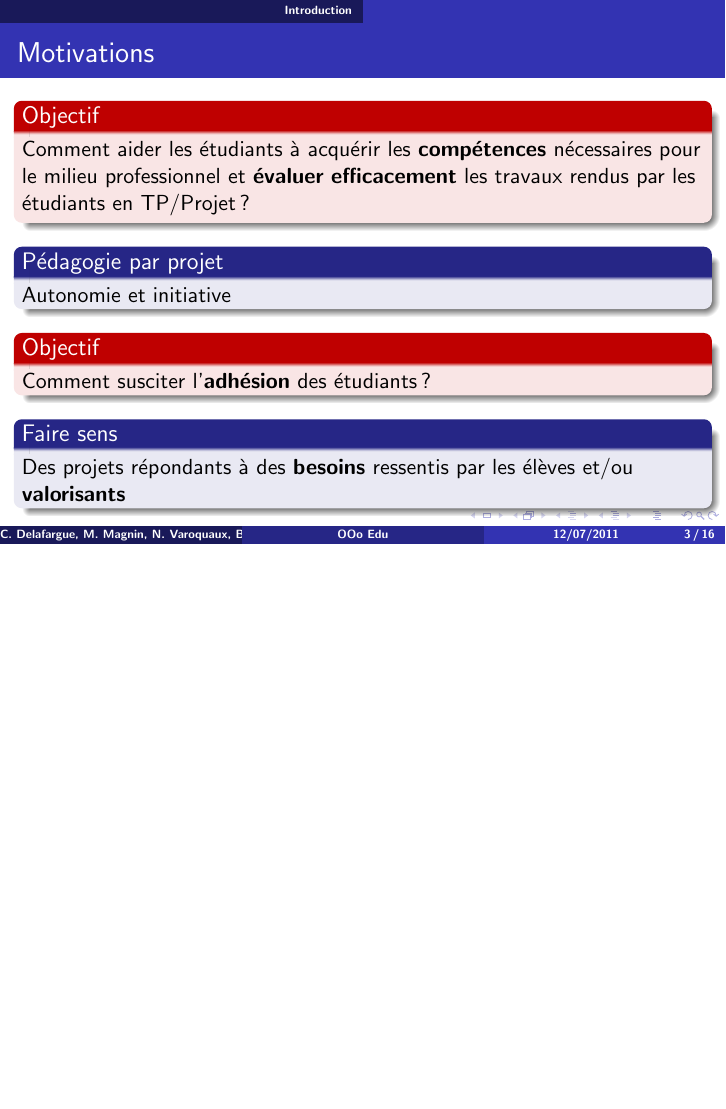
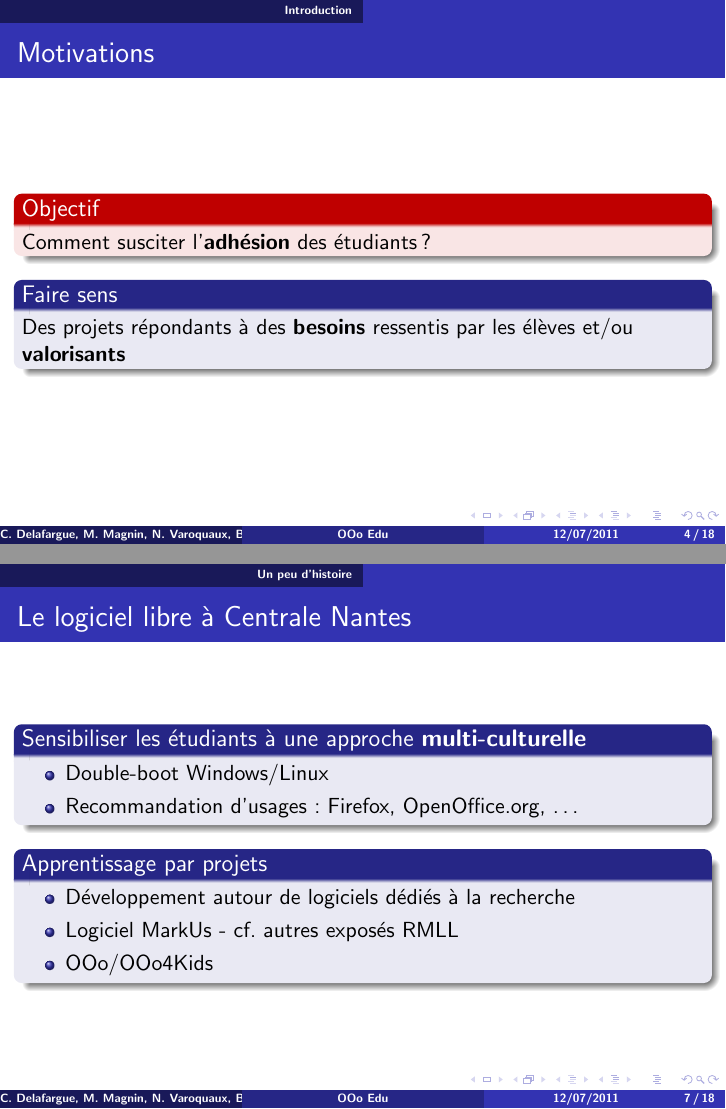
Before and after one commit to divarvel/RMLL-talks, LaTeX slides (o4k/ooo-edu.tex): page 3 of 21 before the commit and pages 4 and 7 of 23 after it, the two joined at a grey line, the shorter picture padded with empty space. Compiled offline with pdfLaTeX.

Commit message:
Ajout d'une intro autour du libre a centrale

```diff
--- a/o4k/ooo-edu.tex
+++ b/o4k/ooo-edu.tex
@@ -114,6 +114,12 @@ Comment aider les étudiants à acquérir les \textbf{compétences} nécessaires
 Autonomie et initiative
 \end{block}
 
+}
+
+\frame
+{
+  \frametitle{Motivations}
+
 \begin{alertblock}{Objectif}
 Comment susciter l'\textbf{adhésion} des étudiants ?
 \end{alertblock}
@@ -138,6 +144,28 @@ Différents projets, notamment une collaboration autour de OpenOffice.org et OOo
 
 %À développer...
 \section{Un peu d'histoire}
+
+\frame
+{
+  \frametitle{Le logiciel libre à Centrale Nantes}
+
+\begin{block}{Sensibiliser les étudiants à une approche \textbf{multi-culturelle}}
+\begin{itemize}
+\item Double-boot Windows/Linux
+\item Recommandation d'usages : Firefox, OpenOffice.org, …
+\end{itemize}
+\end{block}
+
+\begin{block}{Apprentissage par projets}
+\begin{itemize}
+\item Développement autour de logiciels dédiés à la recherche
+\item Logiciel MarkUs - cf. autres exposés RMLL
+\item OOo/OOo4Kids
+\end{itemize}
+\end{block}
+
+}
+
 
 \begin{frame}{OOo/OOoKids à Centrale Nantes}
     \begin{block}{Module d'annotation dans OpenOffice}
```
